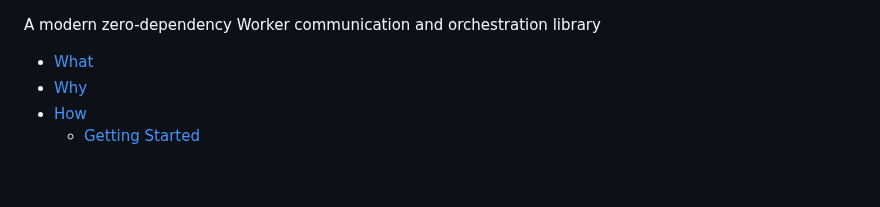
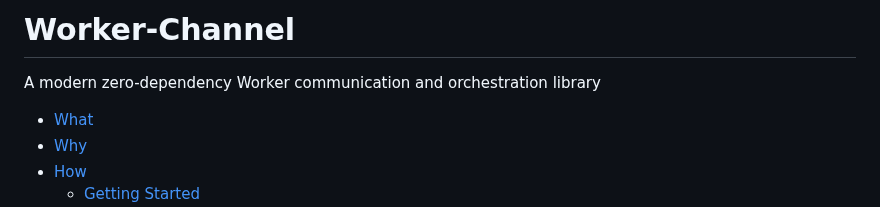
Before and after one commit to johnsonjo4531/worker-channel, a Markdown page: readme.md, the part around the change. Rendered like a GitHub page; blank space fills up the shorter version.

```diff
--- a/readme.md
+++ b/readme.md
@@ -1,3 +1,5 @@
+# Worker-Channel
+
 A modern zero-dependency Worker communication and orchestration library
 
 - [What](#what)
```
